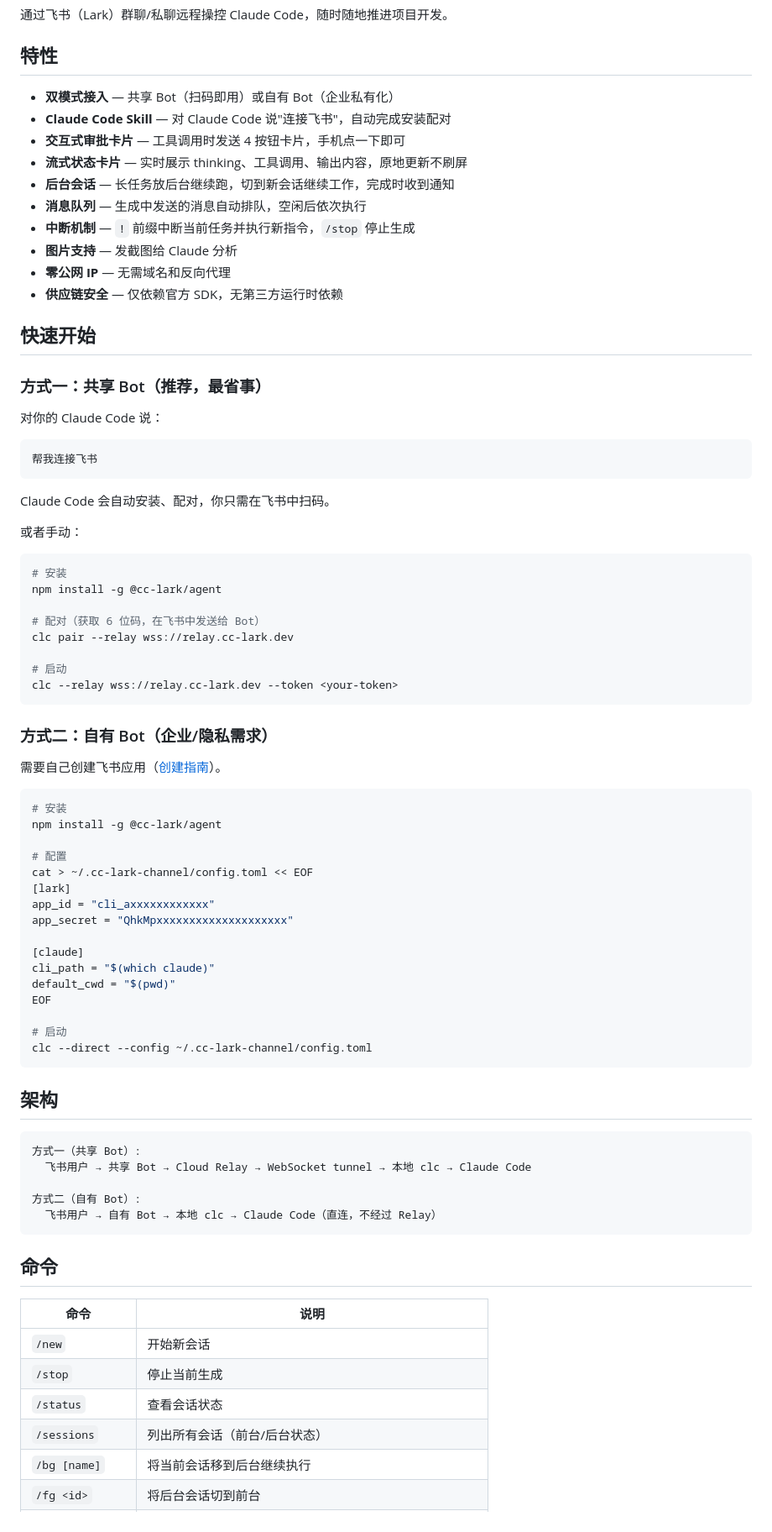
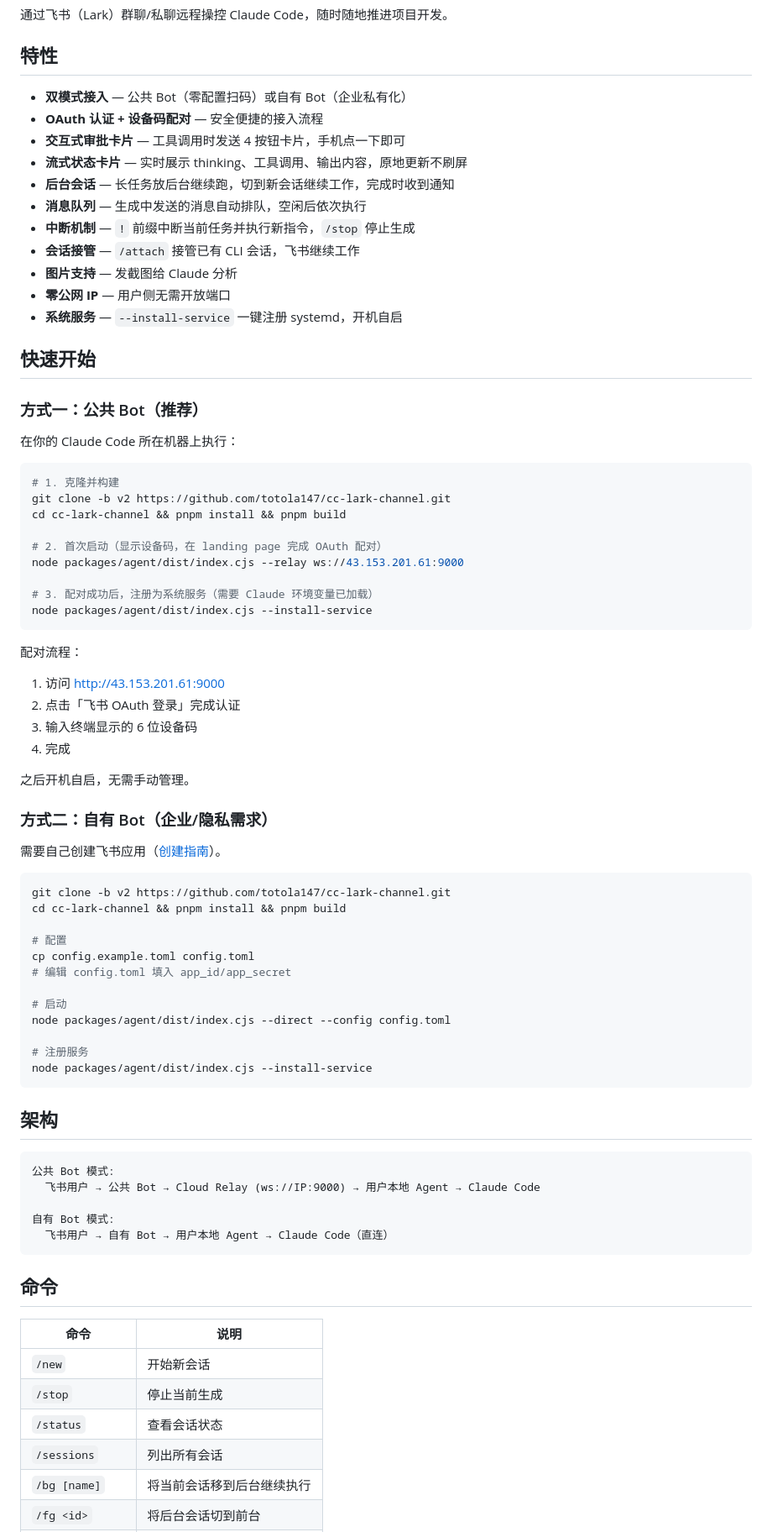
Before and after one commit to totola147/cc-lark-channel, a Markdown page: README.md, the part around one of its changes. Shown at 84% size. GitHub-like rendering.

Commit message:
docs: update README for v2 — OAuth flow, install-service, correct paths
Co-Authored-By: Claude Opus 4.6 <noreply@anthropic.com>

````diff
--- a/README.md
+++ b/README.md
@@ -4,73 +4,71 @@
 
 ## 特性
 
-- **双模式接入** — 共享 Bot（扫码即用）或自有 Bot（企业私有化）
-- **Claude Code Skill** — 对 Claude Code 说"连接飞书"，自动完成安装配对
+- **双模式接入** — 公共 Bot（零配置扫码）或自有 Bot（企业私有化）
+- **OAuth 认证 + 设备码配对** — 安全便捷的接入流程
 - **交互式审批卡片** — 工具调用时发送 4 按钮卡片，手机点一下即可
 - **流式状态卡片** — 实时展示 thinking、工具调用、输出内容，原地更新不刷屏
 - **后台会话** — 长任务放后台继续跑，切到新会话继续工作，完成时收到通知
 - **消息队列** — 生成中发送的消息自动排队，空闲后依次执行
 - **中断机制** — `!` 前缀中断当前任务并执行新指令，`/stop` 停止生成
+- **会话接管** — `/attach` 接管已有 CLI 会话，飞书继续工作
 - **图片支持** — 发截图给 Claude 分析
-- **零公网 IP** — 无需域名和反向代理
-- **供应链安全** — 仅依赖官方 SDK，无第三方运行时依赖
+- **零公网 IP** — 用户侧无需开放端口
+- **系统服务** — `--install-service` 一键注册 systemd，开机自启
 
 ## 快速开始
 
-### 方式一：共享 Bot（推荐，最省事）
+### 方式一：公共 Bot（推荐）
 
-对你的 Claude Code 说：
+在你的 Claude Code 所在机器上执行：
 
-```
-帮我连接飞书
+```bash
+# 1. 克隆并构建
+git clone -b v2 https://github.com/totola147/cc-lark-channel.git
+cd cc-lark-channel && pnpm install && pnpm build
+
+# 2. 首次启动（显示设备码，在 landing page 完成 OAuth 配对）
+node packages/agent/dist/index.cjs --relay ws://43.153.201.61:9000
+
+# 3. 配对成功后，注册为系统服务（需要 Claude 环境变量已加载）
+node packages/agent/dist/index.cjs --install-service
 ```
 
-Claude Code 会自动安装、配对，你只需在飞书中扫码。
+配对流程：
+1. 访问 http://43.153.201.61:9000
+2. 点击「飞书 OAuth 登录」完成认证
+3. 输入终端显示的 6 位设备码
+4. 完成
 
-或者手动：
-
-```bash
-# 安装
-npm install -g @cc-lark/agent
-
-# 配对（获取 6 位码，在飞书中发送给 Bot）
-clc pair --relay wss://relay.cc-lark.dev
-
-# 启动
-clc --relay wss://relay.cc-lark.dev --token <your-token>
-```
+之后开机自启，无需手动管理。
 
 ### 方式二：自有 Bot（企业/隐私需求）
 
 需要自己创建飞书应用（[创建指南](./docs/setup-lark.md)）。
 
 ```bash
-# 安装
-npm install -g @cc-lark/agent
+git clone -b v2 https://github.com/totola147/cc-lark-channel.git
+cd cc-lark-channel && pnpm install && pnpm build
 
 # 配置
-cat > ~/.cc-lark-channel/config.toml << EOF
-[lark]
-app_id = "cli_axxxxxxxxxxxx"
-app_secret = "QhkMpxxxxxxxxxxxxxxxxxxxx"
-
-[claude]
-cli_path = "$(which claude)"
-default_cwd = "$(pwd)"
-EOF
+cp config.example.toml config.toml
+# 编辑 config.toml 填入 app_id/app_secret
 
 # 启动
-clc --direct --config ~/.cc-lark-channel/config.toml
+node packages/agent/dist/index.cjs --direct --config config.toml
+
+# 注册服务
+node packages/agent/dist/index.cjs --install-service
 ```
 
 ## 架构
 
 ```
-方式一（共享 Bot）:
-  飞书用户 → 共享 Bot → Cloud Relay → WebSocket tunnel → 本地 clc → Claude Code
+公共 Bot 模式:
+  飞书用户 → 公共 Bot → Cloud Relay (ws://IP:9000) → 用户本地 Agent → Claude Code
 
-方式二（自有 Bot）:
-  飞书用户 → 自有 Bot → 本地 clc → Claude Code（直连，不经过 Relay）
+自有 Bot 模式:
+  飞书用户 → 自有 Bot → 用户本地 Agent → Claude Code（直连）
 ```
 
 ## 命令
@@ -80,7 +78,7 @@ clc --direct --config ~/.cc-lark-channel/config.toml
 | `/new` | 开始新会话 |
 | `/stop` | 停止当前生成 |
 | `/status` | 查看会话状态 |
-| `/sessions` | 列出所有会话（前台/后台状态） |
+| `/sessions` | 列出所有会话 |
 | `/bg [name]` | 将当前会话移到后台继续执行 |
 | `/fg <id>` | 将后台会话切到前台 |
 | `/kill <id>` | 终止后台会话 |
````
Also changed, not shown: other parts of README.md (+6 -102 lines).
